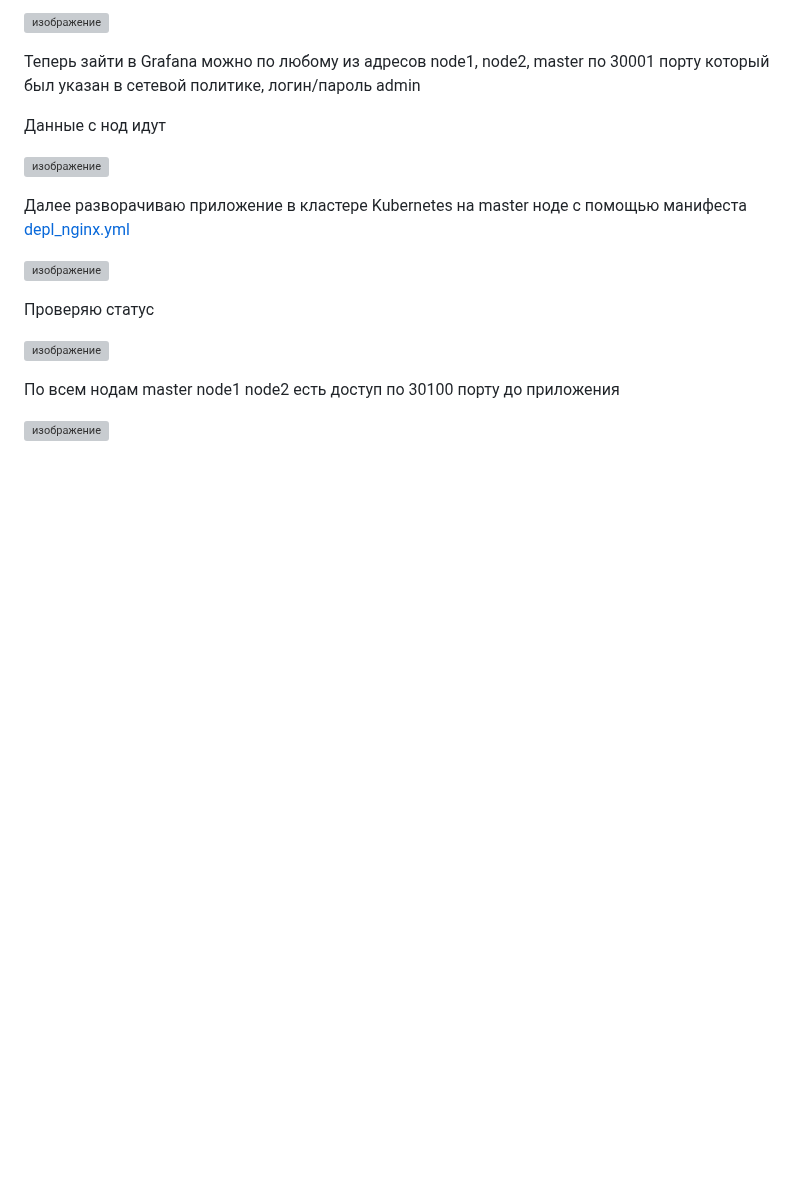
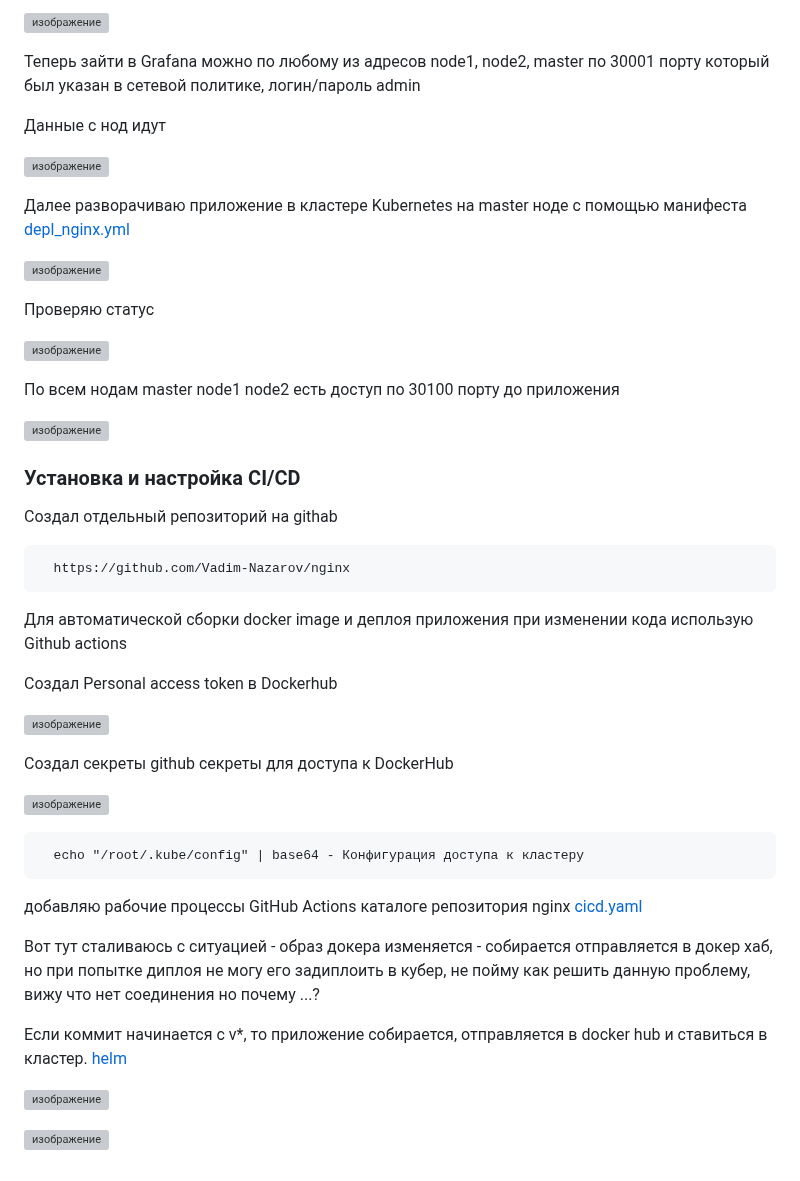
Before and after one commit to Vadim-Nazarov/diplom, a Markdown page: README.md, the part around the change. GitHub-like rendering; blank space fills up the shorter version; grey boxes are pictures that could not be loaded.

```diff
--- a/README.md
+++ b/README.md
@@ -322,3 +322,31 @@ Terraform apply
 По всем нодам master node1 node2 есть доступ по 30100 порту до приложения
 
 ![изображение](https://github.com/user-attachments/assets/05c5deba-a2e1-4015-9aa7-4ee9d5accd84)
+
+### Установка и настройка CI/CD
+
+Создал отдельный репозиторий на githab
+
+      https://github.com/Vadim-Nazarov/nginx
+
+Для автоматической сборки docker image и деплоя приложения при изменении кода использую Github actions
+
+Создал Personal access token в Dockerhub
+
+![изображение](https://github.com/user-attachments/assets/37bf758c-70a3-4566-a0e1-d66afbe1b205)
+
+Создал секреты github секреты для доступа к DockerHub
+
+![изображение](https://github.com/user-attachments/assets/80601137-d352-4ec6-be0f-1c45a8c93ac7)
+
+      echo "/root/.kube/config" | base64 - Конфигурация доступа к кластеру
+
+добавляю рабочие процессы GitHub Actions каталоге репозитория nginx  [cicd.yaml](https://github.com/Vadim-Nazarov/nginx/blob/main/.github/workflows/cicd.yaml)
+
+Вот тут сталиваюсь с ситуацией - образ докера изменяется - собирается отправляется в докер хаб, но при попытке диплоя не могу его задиплоить в кубер, не пойму как решить данную проблему, вижу что нет соединения но почему ...?
+
+Если коммит начинается с v*, то приложение собирается, отправляется в docker hub и ставиться в кластер. [helm](https://github.com/Vadim-Nazarov/nginx/tree/main/nginxci)
+
+![изображение](https://github.com/user-attachments/assets/40838547-bccd-4b4b-ab39-db62779331c8)
+
+![изображение](https://github.com/user-attachments/assets/88882c1c-248a-4743-9831-964151d7791e)
```
